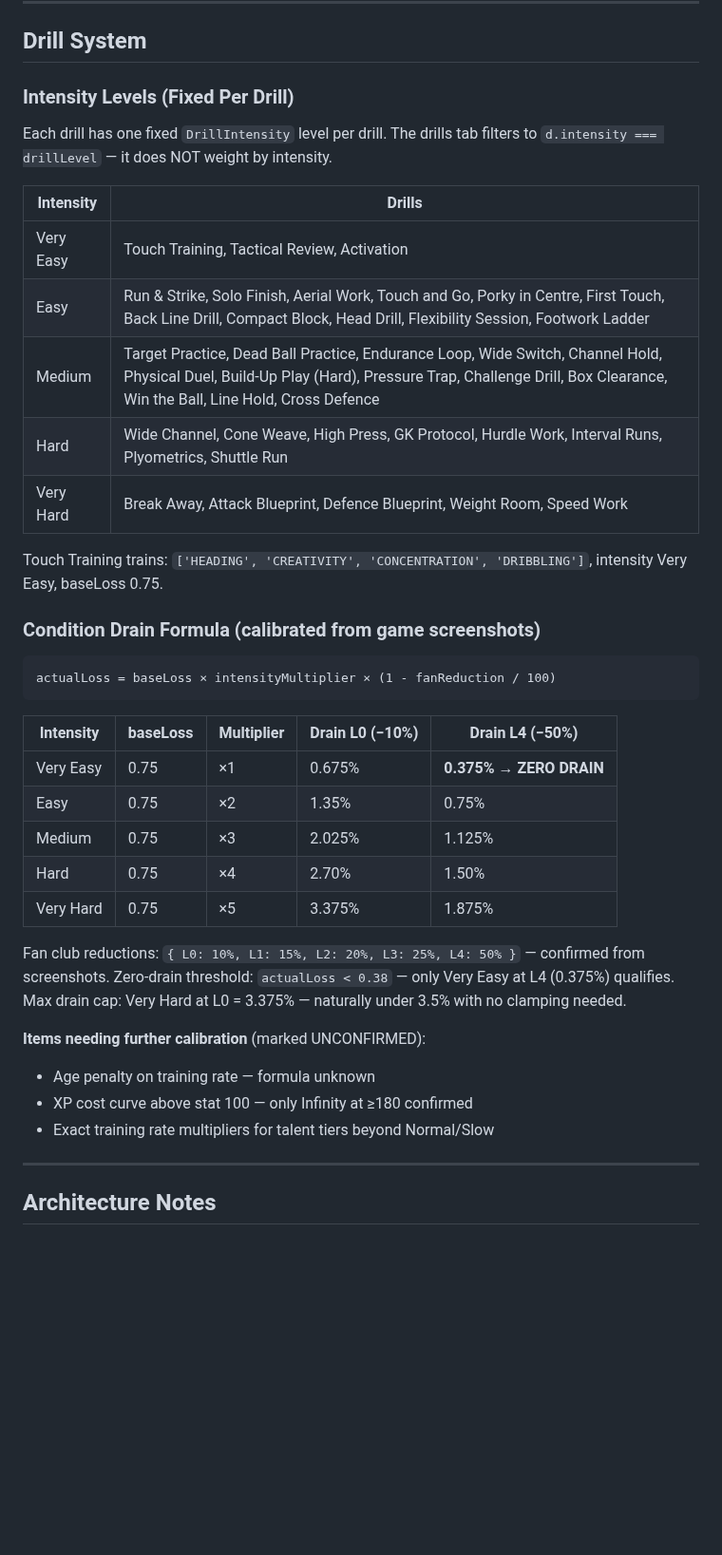
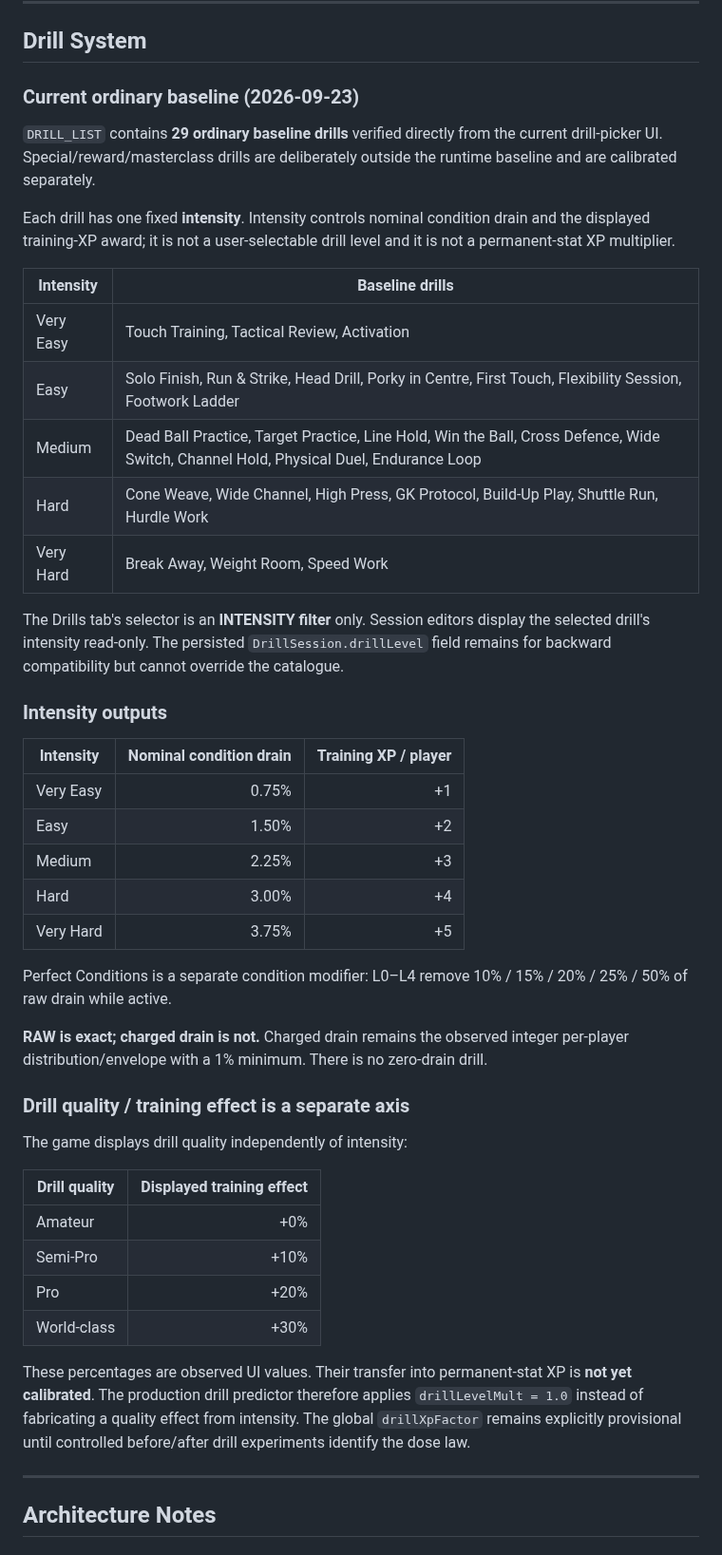
Before and after one commit to PayloadGuard-PLG/AIntegrity-Squad-Optimiser, a Markdown page: CLAUDE.md, the part around the change. Shown at 95% size. GitHub-like rendering; blank space fills up the shorter version.

Commit message:
docs: replace drill system with verified baseline model

````diff
--- a/CLAUDE.md
+++ b/CLAUDE.md
@@ -584,42 +584,59 @@ PLAYER STATS section uses `OUTFIELD_STATS` or `GK_STATS_ALL` (full 15) — not `
 
 ## Drill System
 
-### Intensity Levels (Fixed Per Drill)
-Each drill has one fixed `DrillIntensity` level per drill.
-The drills tab filters to `d.intensity === drillLevel` — it does NOT weight by intensity.
-
-| Intensity | Drills |
+### Current ordinary baseline (2026-09-23)
+
+`DRILL_LIST` contains **29 ordinary baseline drills** verified directly from the current
+drill-picker UI. Special/reward/masterclass drills are deliberately outside the runtime
+baseline and are calibrated separately.
+
+Each drill has one fixed **intensity**. Intensity controls nominal condition drain and the
+displayed training-XP award; it is not a user-selectable drill level and it is not a
+permanent-stat XP multiplier.
+
+| Intensity | Baseline drills |
 |---|---|
 | Very Easy | Touch Training, Tactical Review, Activation |
-| Easy | Run & Strike, Solo Finish, Aerial Work, Touch and Go, Porky in Centre, First Touch, Back Line Drill, Compact Block, Head Drill, Flexibility Session, Footwork Ladder |
-| Medium | Target Practice, Dead Ball Practice, Endurance Loop, Wide Switch, Channel Hold, Physical Duel, Build-Up Play (Hard), Pressure Trap, Challenge Drill, Box Clearance, Win the Ball, Line Hold, Cross Defence |
-| Hard | Wide Channel, Cone Weave, High Press, GK Protocol, Hurdle Work, Interval Runs, Plyometrics, Shuttle Run |
-| Very Hard | Break Away, Attack Blueprint, Defence Blueprint, Weight Room, Speed Work |
-
-Touch Training trains: `['HEADING', 'CREATIVITY', 'CONCENTRATION', 'DRIBBLING']`, intensity Very Easy, baseLoss 0.75.
-
-### Condition Drain Formula (calibrated from game screenshots)
-
-```
-actualLoss = baseLoss × intensityMultiplier × (1 - fanReduction / 100)
-```
-
-| Intensity | baseLoss | Multiplier | Drain L0 (−10%) | Drain L4 (−50%) |
-|---|---|---|---|---|
-| Very Easy | 0.75 | ×1 | 0.675% | **0.375% → ZERO DRAIN** |
-| Easy | 0.75 | ×2 | 1.35% | 0.75% |
-| Medium | 0.75 | ×3 | 2.025% | 1.125% |
-| Hard | 0.75 | ×4 | 2.70% | 1.50% |
-| Very Hard | 0.75 | ×5 | 3.375% | 1.875% |
-
-Fan club reductions: `{ L0: 10%, L1: 15%, L2: 20%, L3: 25%, L4: 50% }` — confirmed from screenshots.
-Zero-drain threshold: `actualLoss < 0.38` — only Very Easy at L4 (0.375%) qualifies.
-Max drain cap: Very Hard at L0 = 3.375% — naturally under 3.5% with no clamping needed.
-
-**Items needing further calibration** (marked UNCONFIRMED):
-- Age penalty on training rate — formula unknown
-- XP cost curve above stat 100 — only Infinity at ≥180 confirmed
-- Exact training rate multipliers for talent tiers beyond Normal/Slow
+| Easy | Solo Finish, Run & Strike, Head Drill, Porky in Centre, First Touch, Flexibility Session, Footwork Ladder |
+| Medium | Dead Ball Practice, Target Practice, Line Hold, Win the Ball, Cross Defence, Wide Switch, Channel Hold, Physical Duel, Endurance Loop |
+| Hard | Cone Weave, Wide Channel, High Press, GK Protocol, Build-Up Play, Shuttle Run, Hurdle Work |
+| Very Hard | Break Away, Weight Room, Speed Work |
+
+The Drills tab's selector is an **INTENSITY filter** only. Session editors display the
+selected drill's intensity read-only. The persisted `DrillSession.drillLevel` field remains
+for backward compatibility but cannot override the catalogue.
+
+### Intensity outputs
+
+| Intensity | Nominal condition drain | Training XP / player |
+|---|---:|---:|
+| Very Easy | 0.75% | +1 |
+| Easy | 1.50% | +2 |
+| Medium | 2.25% | +3 |
+| Hard | 3.00% | +4 |
+| Very Hard | 3.75% | +5 |
+
+Perfect Conditions is a separate condition modifier: L0–L4 remove
+10% / 15% / 20% / 25% / 50% of raw drain while active.
+
+**RAW is exact; charged drain is not.** Charged drain remains the observed integer
+per-player distribution/envelope with a 1% minimum. There is no zero-drain drill.
+
+### Drill quality / training effect is a separate axis
+
+The game displays drill quality independently of intensity:
+
+| Drill quality | Displayed training effect |
+|---|---:|
+| Amateur | +0% |
+| Semi-Pro | +10% |
+| Pro | +20% |
+| World-class | +30% |
+
+These percentages are observed UI values. Their transfer into permanent-stat XP is **not
+yet calibrated**. The production drill predictor therefore applies `drillLevelMult = 1.0`
+instead of fabricating a quality effect from intensity. The global `drillXpFactor` remains
+explicitly provisional until controlled before/after drill experiments identify the dose law.
 
 ---
 
````
